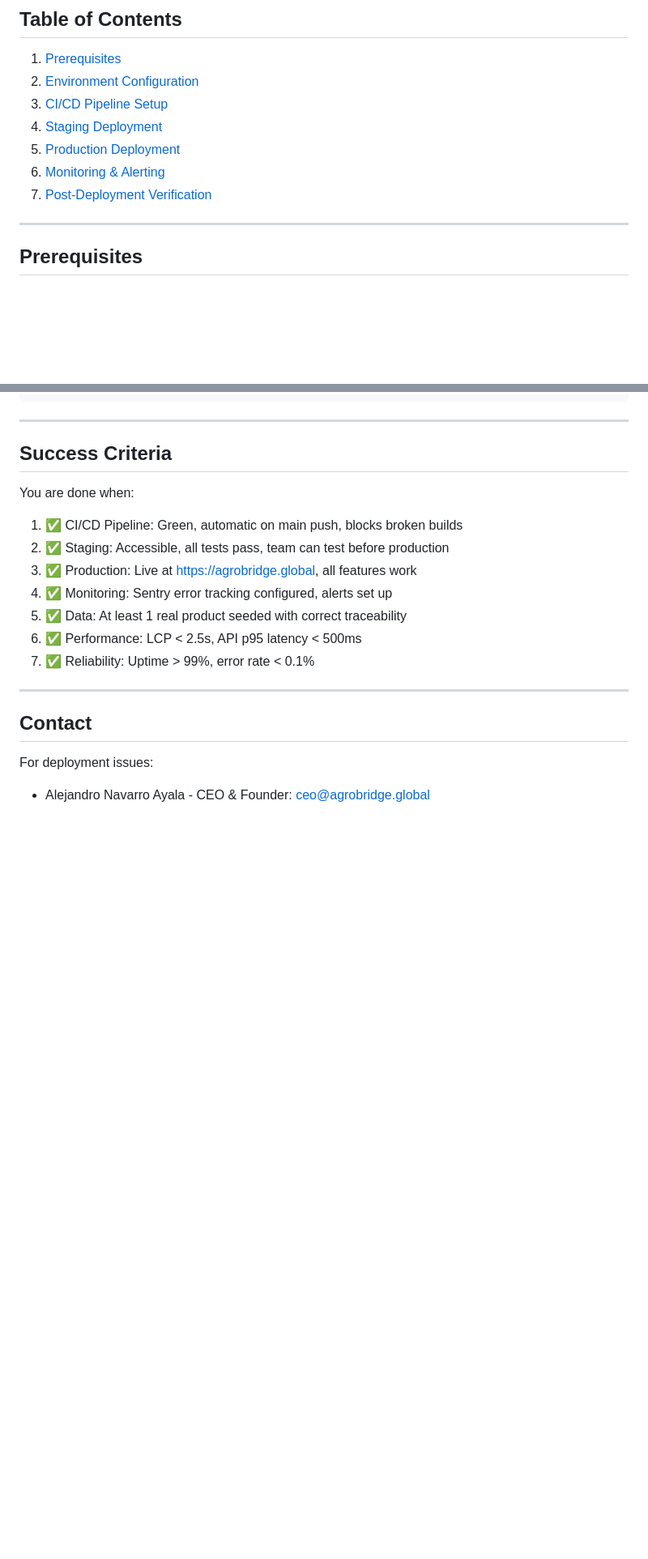
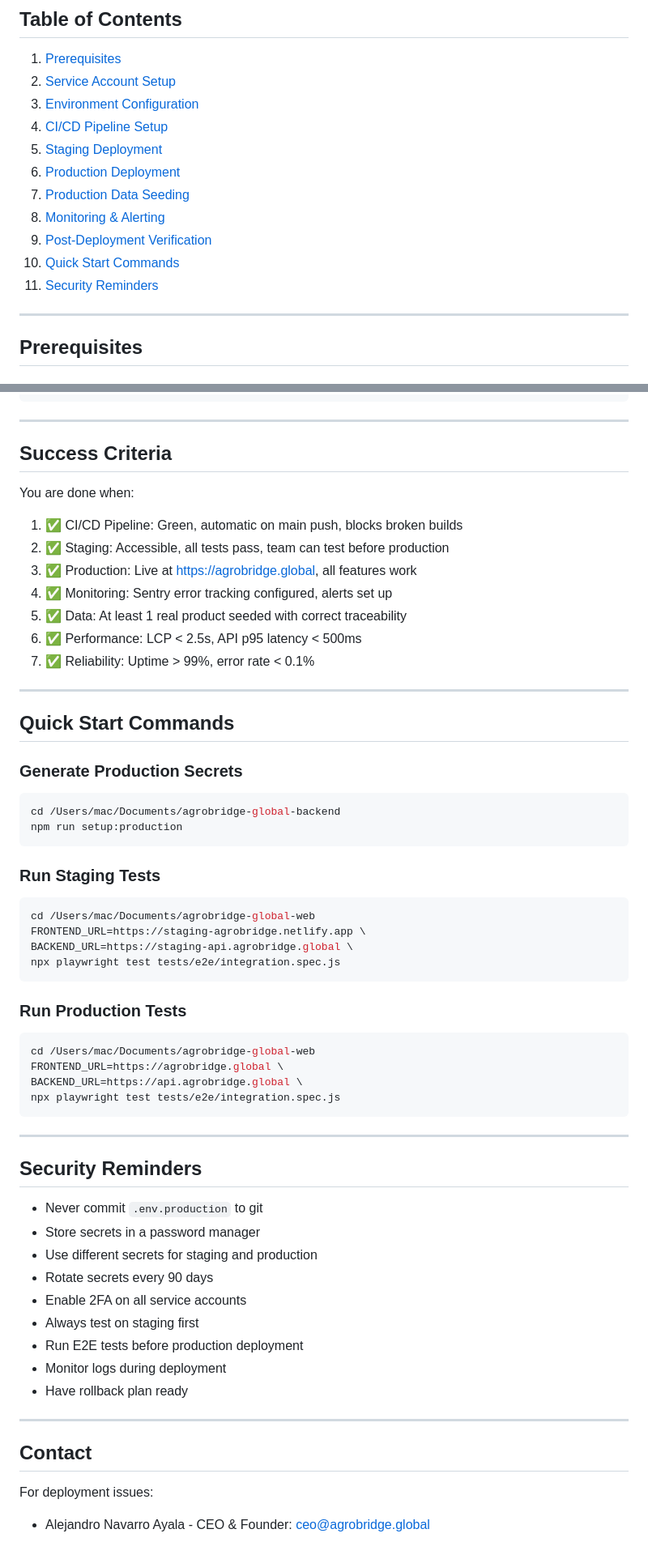
Before and after one commit to AgroBridge-backup/agrobridge-global-web, a Markdown page: DEPLOYMENT_NOTES.md, 2 parts joined by grey strips. Shown at 81% size. Rendered like a GitHub page; blank space fills up the shorter version.

Commit message:
chore(frontend): consolidate DEPLOYMENT_NOTES and DEPLOYMENT_STATUS into one file
Merged useful content from DEPLOYMENT_STATUS.md into DEPLOYMENT_NOTES.md
and deleted the redundant file.

````diff
--- a/DEPLOYMENT_NOTES.md
+++ b/DEPLOYMENT_NOTES.md
@@ -2,12 +2,16 @@
 
 ## Table of Contents
 1. [Prerequisites](#prerequisites)
-2. [Environment Configuration](#environment-configuration)
-3. [CI/CD Pipeline Setup](#cicd-pipeline-setup)
-4. [Staging Deployment](#staging-deployment)
-5. [Production Deployment](#production-deployment)
-6. [Monitoring & Alerting](#monitoring--alerting)
-7. [Post-Deployment Verification](#post-deployment-verification)
+2. [Service Account Setup](#service-account-setup)
+3. [Environment Configuration](#environment-configuration)
+4. [CI/CD Pipeline Setup](#cicd-pipeline-setup)
+5. [Staging Deployment](#staging-deployment)
+6. [Production Deployment](#production-deployment)
+7. [Production Data Seeding](#production-data-seeding)
+8. [Monitoring & Alerting](#monitoring--alerting)
+9. [Post-Deployment Verification](#post-deployment-verification)
+10. [Quick Start Commands](#quick-start-commands)
+11. [Security Reminders](#security-reminders)
 
 ---
 
@@ -399,6 +462,46 @@ You are done when:
 
 ---
 
+## Quick Start Commands
+
+### Generate Production Secrets
+```bash
+cd /Users/mac/Documents/agrobridge-global-backend
+npm run setup:production
+```
+
+### Run Staging Tests
+```bash
+cd /Users/mac/Documents/agrobridge-global-web
+FRONTEND_URL=https://staging-agrobridge.netlify.app \
+BACKEND_URL=https://staging-api.agrobridge.global \
+npx playwright test tests/e2e/integration.spec.js
+```
+
+### Run Production Tests
+```bash
+cd /Users/mac/Documents/agrobridge-global-web
+FRONTEND_URL=https://agrobridge.global \
+BACKEND_URL=https://api.agrobridge.global \
+npx playwright test tests/e2e/integration.spec.js
+```
+
+---
+
+## Security Reminders
+
+- Never commit `.env.production` to git
+- Store secrets in a password manager
+- Use different secrets for staging and production
+- Rotate secrets every 90 days
+- Enable 2FA on all service accounts
+- Always test on staging first
+- Run E2E tests before production deployment
+- Monitor logs during deployment
+- Have rollback plan ready
+
+---
+
 ## Contact
 
 For deployment issues:
````
Also changed, not shown: other parts of DEPLOYMENT_NOTES.md (+60 -1 lines), DEPLOYMENT_STATUS.md (deleted, +0 -282 lines).
